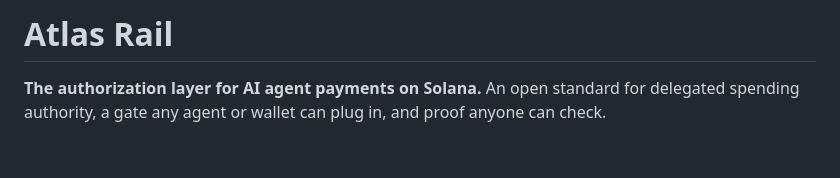
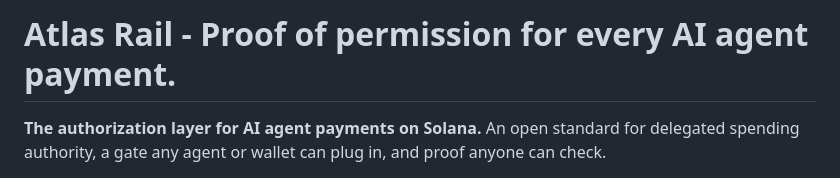
Before and after one commit to Rime504/atlas-rail, a Markdown page: README.md, the part around the change. Drawn GitHub-style; blank space fills up the shorter version.

```diff
--- a/README.md
+++ b/README.md
@@ -1,4 +1,4 @@
-# Atlas Rail
+# Atlas Rail - Proof of permission for every AI agent payment.
 
 **The authorization layer for AI agent payments on Solana.**
 An open standard for delegated spending authority, a gate any agent or wallet can plug in, and proof anyone can check.
```
